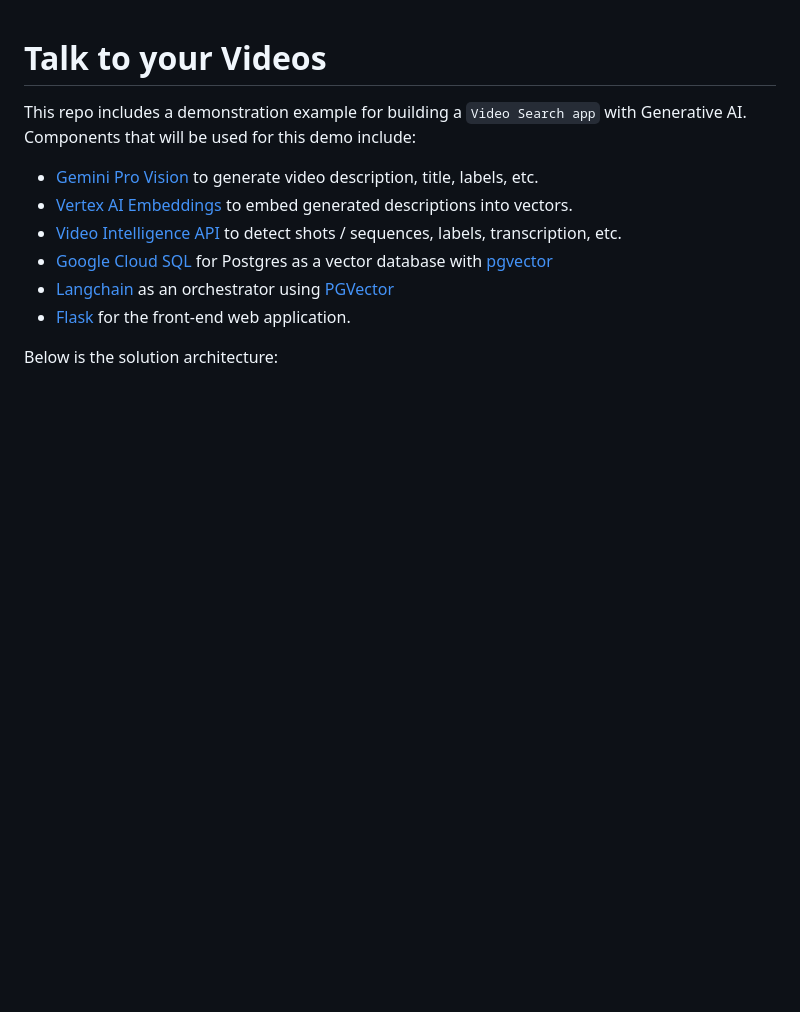
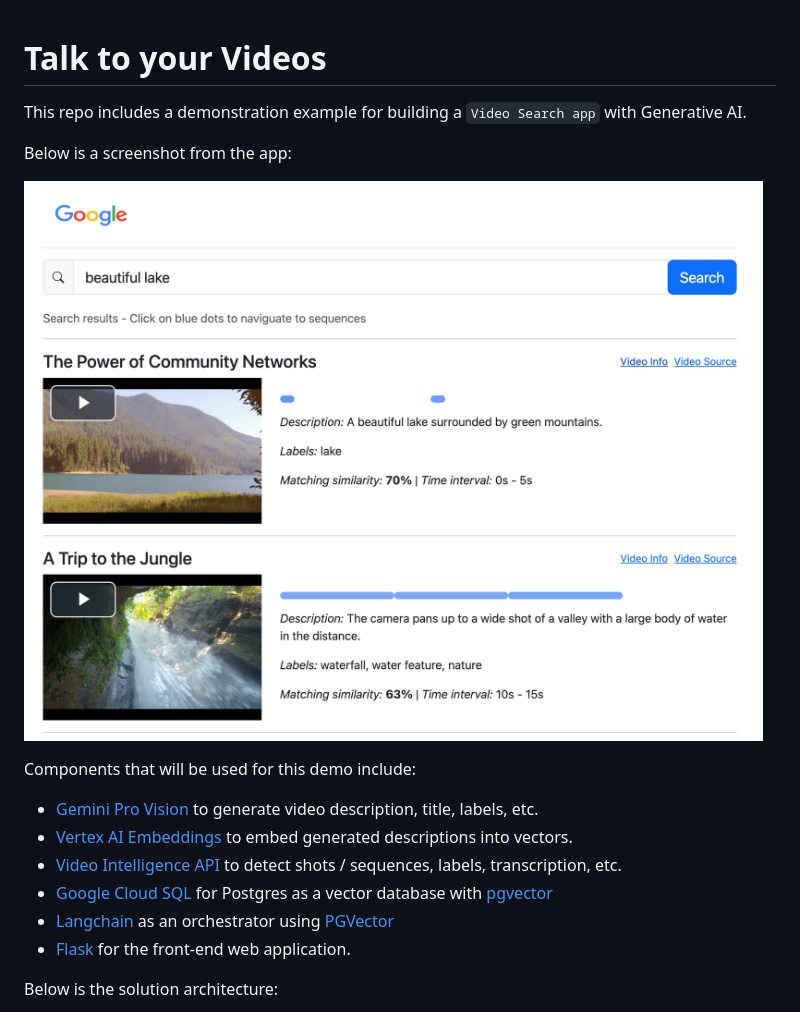
Before and after one commit to asayed82/aiapps, a Markdown page: talk-to-videos/README.md, the part around the change. GitHub-like rendering; pictures changed too: talk-to-videos/assets/video-search-screenshot.png (added); blank space fills up the shorter version.

Commit message:
screenshot

```diff
--- a/talk-to-videos/README.md
+++ b/talk-to-videos/README.md
@@ -1,6 +1,12 @@
 # Talk to your Videos
 
-This repo includes a demonstration example for building a `Video Search app` with Generative AI. Components that will be used for this demo include:
+This repo includes a demonstration example for building a `Video Search app` with Generative AI.
+
+ Below is a screenshot from the app:
+
+ ![Video Search UI Screenshot](assets/video-search-screenshot.png "Video Search UI Screenshot")
+
+Components that will be used for this demo include:
 
  - [Gemini Pro Vision](https://cloud.google.com/vertex-ai/docs/generative-ai/multimodal/overview) to generate video description, title, labels, etc.
  - [Vertex AI Embeddings](https://cloud.google.com/vertex-ai/docs/generative-ai/embeddings/get-text-embeddings) to embed generated descriptions into vectors.
```
